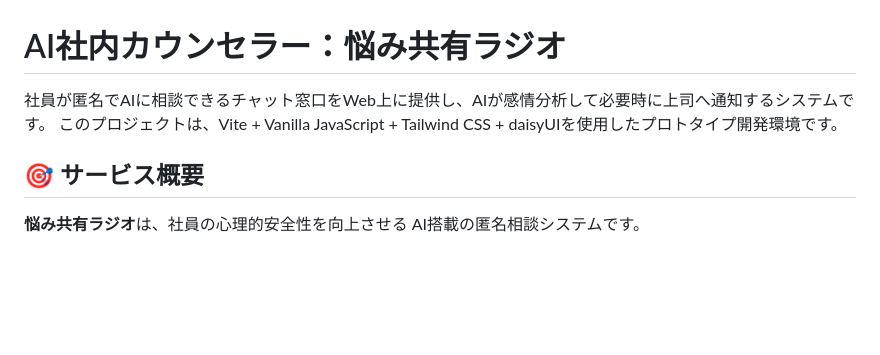
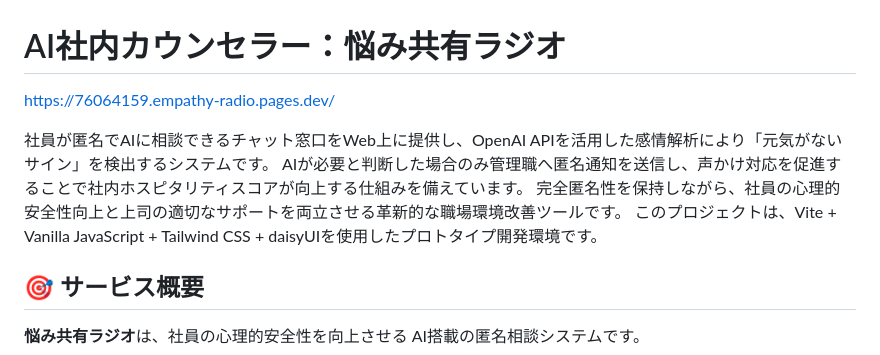
Before and after one commit to ikemura23/shunsaku-vite-vanillajs, a Markdown page: README.md, the part around the change. Rendered like a GitHub page; blank space fills up the shorter version.

Commit message:
feat: READMEを更新し、AI社内カウンセラーのシステム概要を詳細化

```diff
--- a/README.md
+++ b/README.md
@@ -1,6 +1,10 @@
 # AI社内カウンセラー：悩み共有ラジオ
 
-社員が匿名でAIに相談できるチャット窓口をWeb上に提供し、AIが感情分析して必要時に上司へ通知するシステムです。
+https://76064159.empathy-radio.pages.dev/
+
+社員が匿名でAIに相談できるチャット窓口をWeb上に提供し、OpenAI APIを活用した感情解析により「元気がないサイン」を検出するシステムです。
+AIが必要と判断した場合のみ管理職へ匿名通知を送信し、声かけ対応を促進することで社内ホスピタリティスコアが向上する仕組みを備えています。
+完全匿名性を保持しながら、社員の心理的安全性向上と上司の適切なサポートを両立させる革新的な職場環境改善ツールです。
 このプロジェクトは、Vite + Vanilla JavaScript + Tailwind CSS + daisyUIを使用したプロトタイプ開発環境です。
 
 ## 🎯 サービス概要
```
